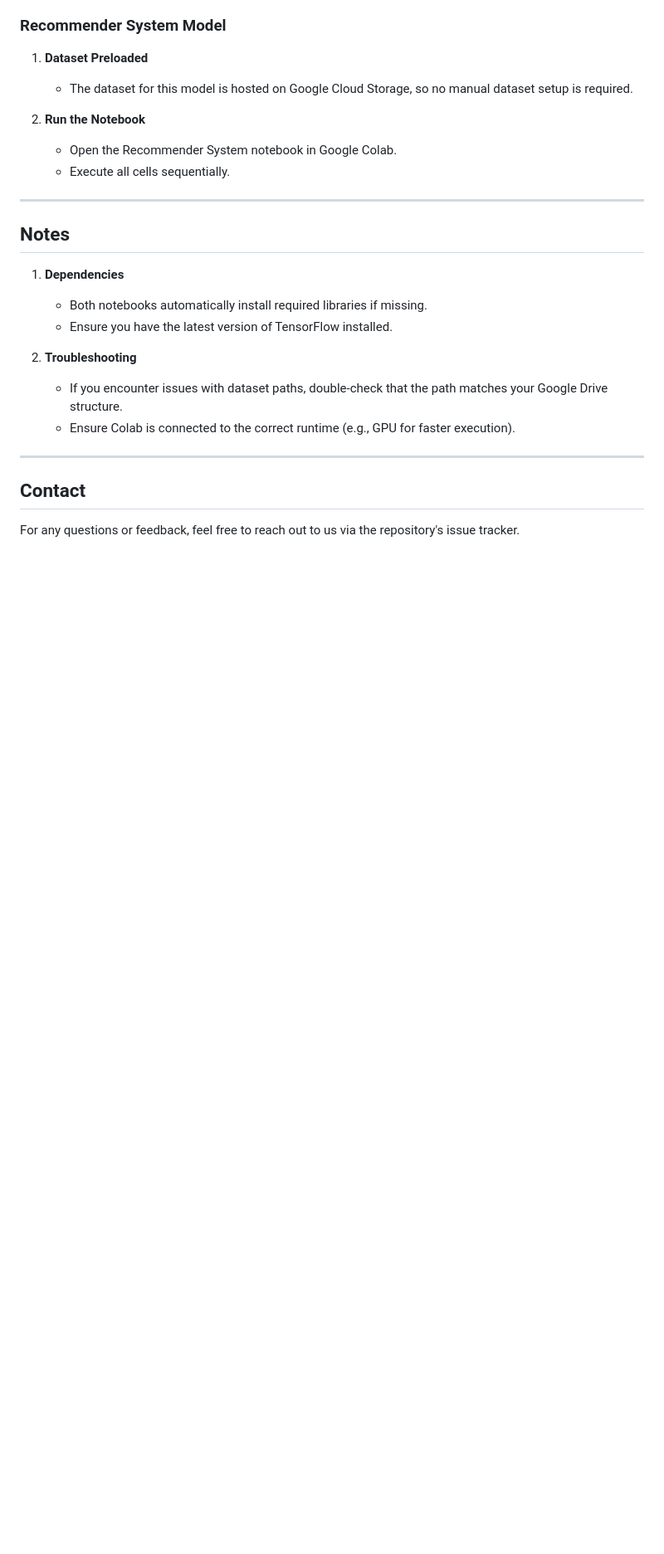
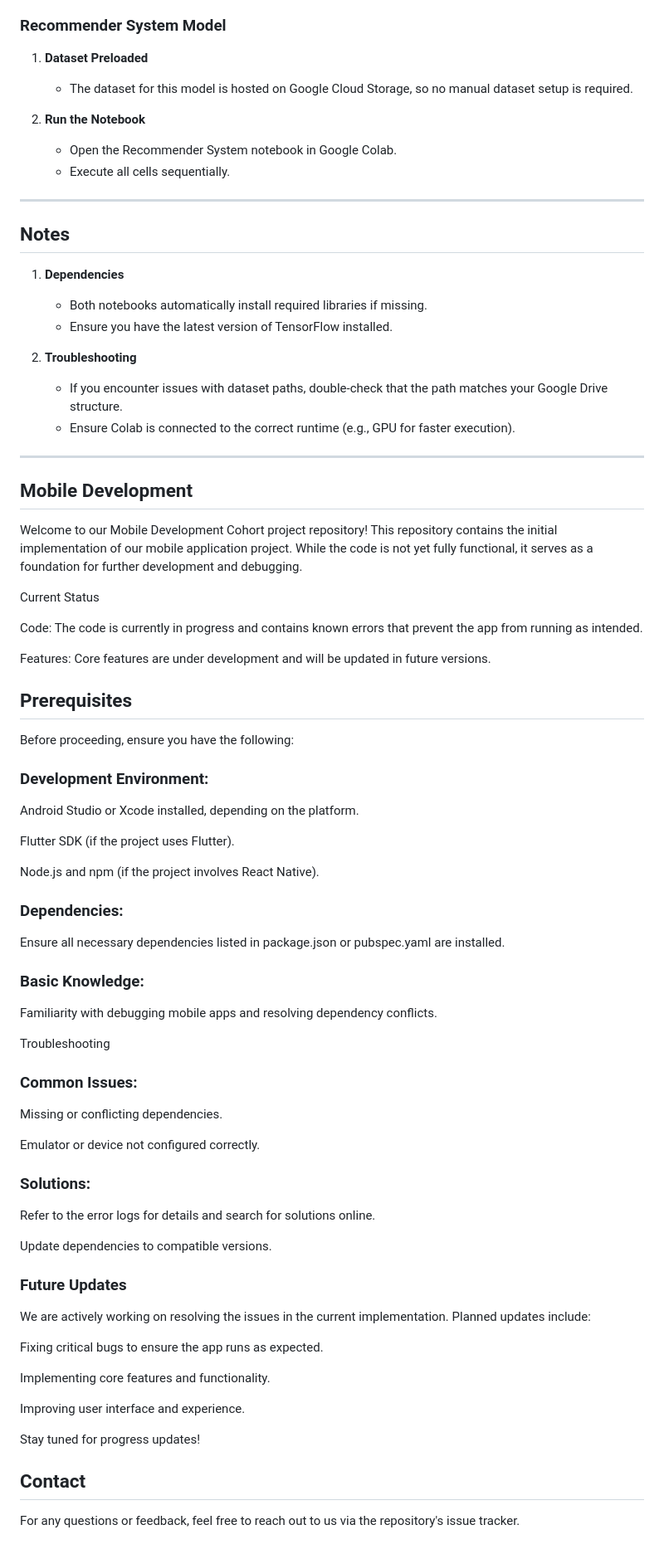
Before and after one commit to feranisaa/CapstoneBangkit_C242-PS502, a Markdown page: README.md, the part around the change. Shown at 83% size. Rendered like a GitHub page; blank space fills up the shorter version.

```diff
--- a/README.md
+++ b/README.md
@@ -100,6 +100,62 @@ Save these files to a local directory or upload them directly to Google Colab.
 
 ---
 
+## Mobile Development
+
+Welcome to our Mobile Development Cohort project repository! This repository contains the initial implementation of our mobile application project. While the code is not yet fully functional, it serves as a foundation for further development and debugging.
+
+Current Status
+
+Code: The code is currently in progress and contains known errors that prevent the app from running as intended.
+
+Features: Core features are under development and will be updated in future versions.
+
+## Prerequisites
+
+Before proceeding, ensure you have the following:
+
+### Development Environment:
+
+Android Studio or Xcode installed, depending on the platform.
+
+Flutter SDK (if the project uses Flutter).
+
+Node.js and npm (if the project involves React Native).
+
+### Dependencies:
+
+Ensure all necessary dependencies listed in package.json or pubspec.yaml are installed.
+
+### Basic Knowledge:
+
+Familiarity with debugging mobile apps and resolving dependency conflicts.
+
+Troubleshooting
+
+### Common Issues:
+
+Missing or conflicting dependencies.
+
+Emulator or device not configured correctly.
+
+### Solutions:
+
+Refer to the error logs for details and search for solutions online.
+
+Update dependencies to compatible versions.
+
+### Future Updates
+
+We are actively working on resolving the issues in the current implementation. Planned updates include:
+
+Fixing critical bugs to ensure the app runs as expected.
+
+Implementing core features and functionality.
+
+Improving user interface and experience.
+
+Stay tuned for progress updates!
+
 ## Contact
 
 For any questions or feedback, feel free to reach out to us via the repository's issue tracker.
```
